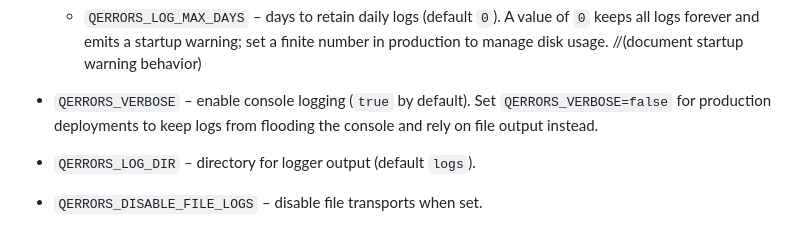
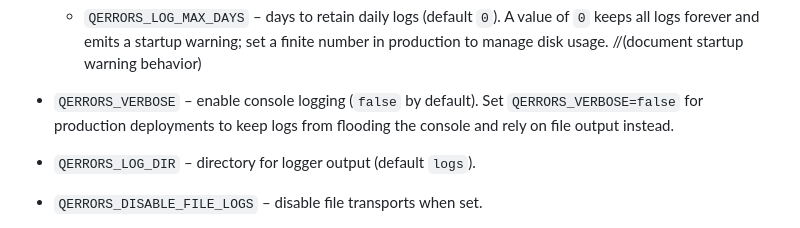
Before and after one commit to Bijikyu/qerrors, a Markdown page: README.md, the part around the change. Rendered like a GitHub page.

Commit message:
docs: update QERRORS_VERBOSE default

```diff
--- a/README.md
+++ b/README.md
@@ -38,7 +38,7 @@ qerrors reads several environment variables to tune its behavior. A small config
 * `QERRORS_LOG_MAXSIZE` &ndash; logger rotation size in bytes (default `1048576`).
 * `QERRORS_LOG_MAXFILES` &ndash; number of rotated log files (default `5`).
   * `QERRORS_LOG_MAX_DAYS` &ndash; days to retain daily logs (default `0`). A value of `0` keeps all logs forever and emits a startup warning; set a finite number in production to manage disk usage. //(document startup warning behavior)
-* `QERRORS_VERBOSE` &ndash; enable console logging (`true` by default). Set `QERRORS_VERBOSE=false` for production deployments to keep logs from flooding the console and rely on file output instead.
+* `QERRORS_VERBOSE` &ndash; enable console logging (`false` by default). Set `QERRORS_VERBOSE=false` for production deployments to keep logs from flooding the console and rely on file output instead.
 * `QERRORS_LOG_DIR` &ndash; directory for logger output (default `logs`).
 * `QERRORS_DISABLE_FILE_LOGS` &ndash; disable file transports when set.
 * `QERRORS_LOG_LEVEL` &ndash; logger output level (default `info`). //(document log level)
```
